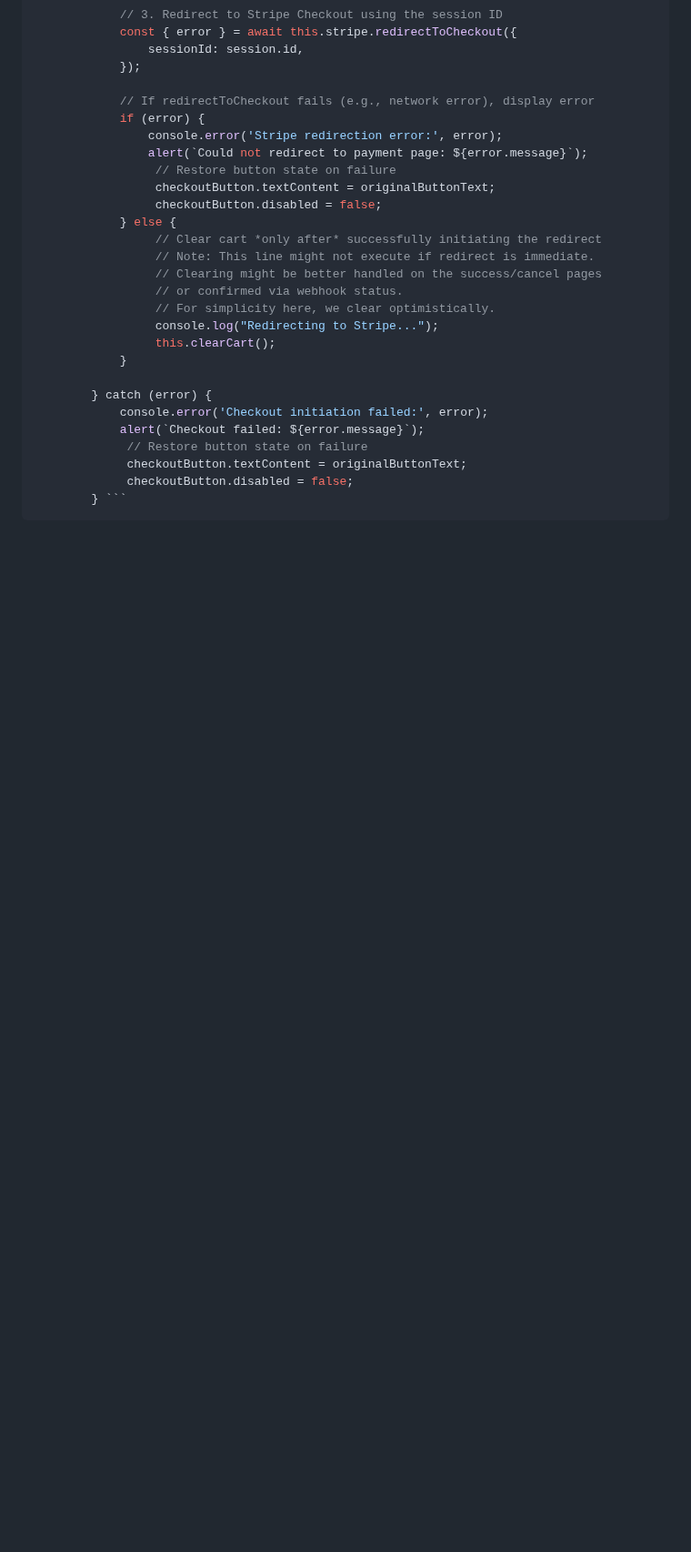
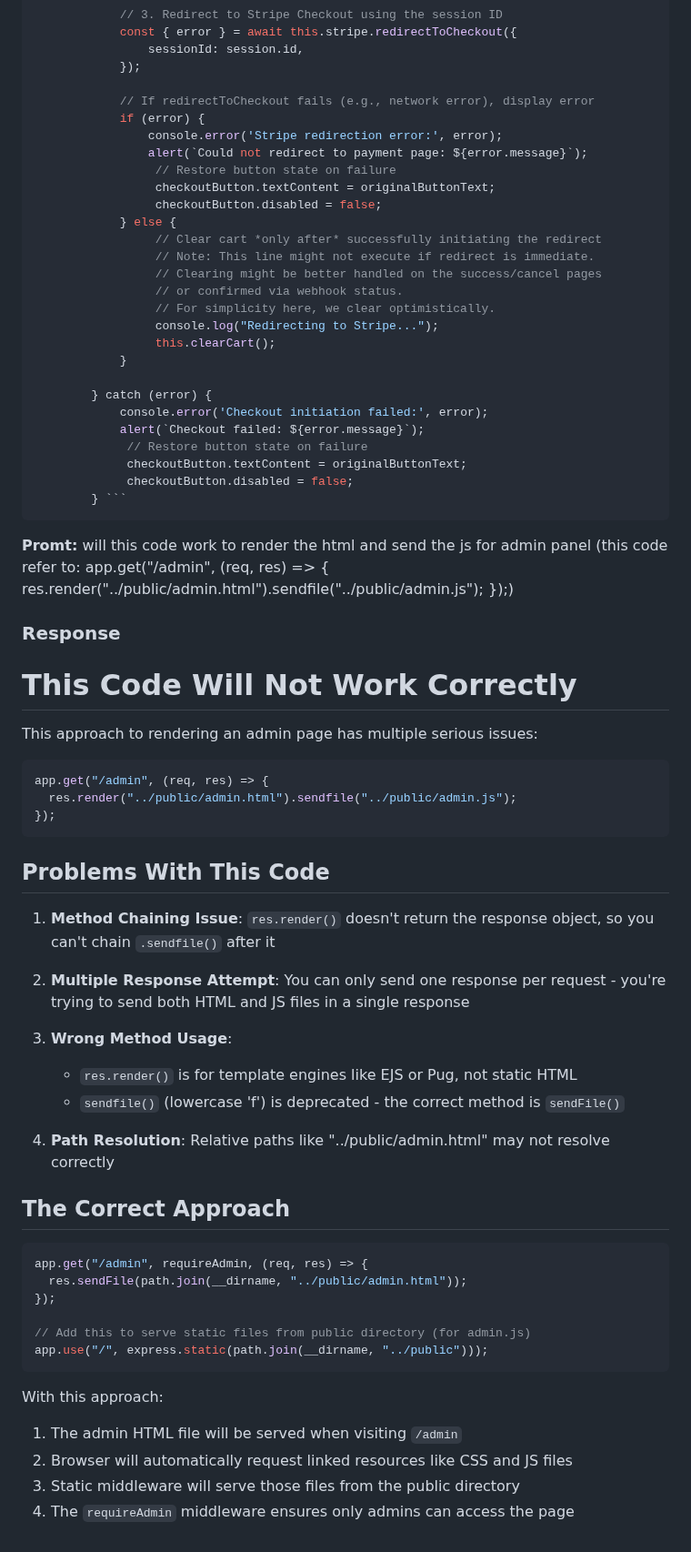
Before and after one commit to YN1139/IERG4210, a Markdown page: UseOfAI.md, the part around the change. Shown at 91% size. Drawn GitHub-style; blank space fills up the shorter version.

`````diff
--- a/UseOfAI.md
+++ b/UseOfAI.md
@@ -576,3 +576,52 @@ Clear the cart upon successful initiation.
              checkoutButton.disabled = false;
         } ```
 ````
+
+**Promt:**
+will this code work to render the html and send the js for admin panel
+(this code refer to: app.get("/admin", (req, res) => {
+res.render("../public/admin.html").sendfile("../public/admin.js");
+});)
+
+### Response
+
+# This Code Will Not Work Correctly
+
+This approach to rendering an admin page has multiple serious issues:
+
+```javascript
+app.get("/admin", (req, res) => {
+  res.render("../public/admin.html").sendfile("../public/admin.js");
+});
+```
+
+## Problems With This Code
+
+1. **Method Chaining Issue**: `res.render()` doesn't return the response object, so you can't chain `.sendfile()` after it
+
+2. **Multiple Response Attempt**: You can only send one response per request - you're trying to send both HTML and JS files in a single response
+
+3. **Wrong Method Usage**:
+
+   - `res.render()` is for template engines like EJS or Pug, not static HTML
+   - `sendfile()` (lowercase 'f') is deprecated - the correct method is `sendFile()`
+
+4. **Path Resolution**: Relative paths like "../public/admin.html" may not resolve correctly
+
+## The Correct Approach
+
+```javascript
+app.get("/admin", requireAdmin, (req, res) => {
+  res.sendFile(path.join(__dirname, "../public/admin.html"));
+});
+
+// Add this to serve static files from public directory (for admin.js)
+app.use("/", express.static(path.join(__dirname, "../public")));
+```
+
+With this approach:
+
+1. The admin HTML file will be served when visiting `/admin`
+2. Browser will automatically request linked resources like CSS and JS files
+3. Static middleware will serve those files from the public directory
+4. The `requireAdmin` middleware ensures only admins can access the page
`````
